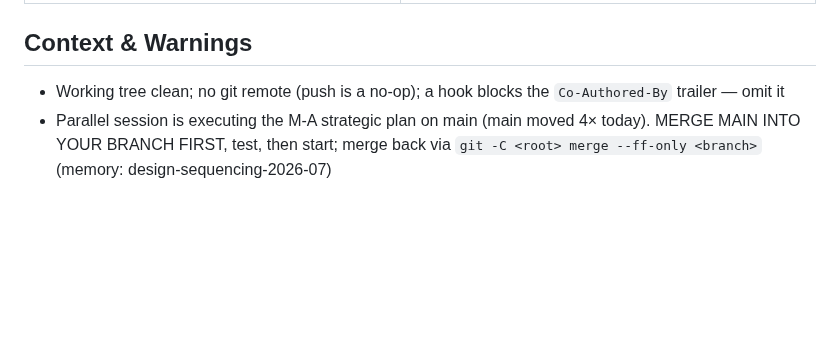
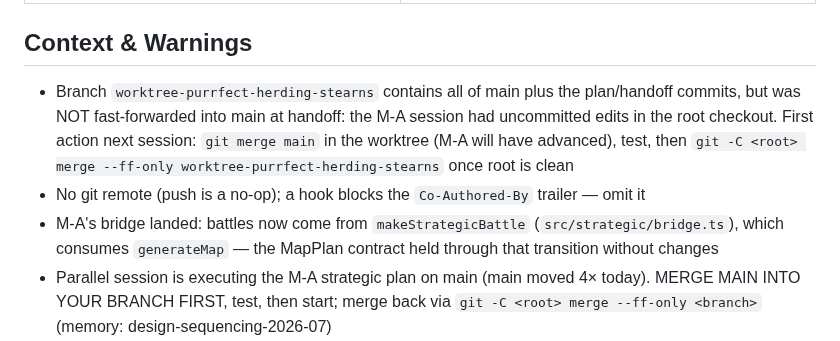
Before and after one commit to FlaccidNoise/top-down-military-rts, a Markdown page: HANDOFF.md, the part around the change. Rendered like a GitHub page; blank space fills up the shorter version.

Commit message:
Handoff: note un-ff'd branch state (root checkout mid-edit by M-A session)

```diff
--- a/HANDOFF.md
+++ b/HANDOFF.md
@@ -27,7 +27,9 @@ Execute the mapgen v2 plan: hedge/field terrain types, farm compounds with lanes
 | `docs/decisions/INDEX.md` | Generator architecture decision + rejected alternatives |
 
 ## Context & Warnings
-- Working tree clean; no git remote (push is a no-op); a hook blocks the `Co-Authored-By` trailer — omit it
+- Branch `worktree-purrfect-herding-stearns` contains all of main plus the plan/handoff commits, but was NOT fast-forwarded into main at handoff: the M-A session had uncommitted edits in the root checkout. First action next session: `git merge main` in the worktree (M-A will have advanced), test, then `git -C <root> merge --ff-only worktree-purrfect-herding-stearns` once root is clean
+- No git remote (push is a no-op); a hook blocks the `Co-Authored-By` trailer — omit it
+- M-A's bridge landed: battles now come from `makeStrategicBattle` (`src/strategic/bridge.ts`), which consumes `generateMap` — the MapPlan contract held through that transition without changes
 - Parallel session is executing the M-A strategic plan on main (main moved 4× today). MERGE MAIN INTO YOUR BRANCH FIRST, test, then start; merge back via `git -C <root> merge --ff-only <branch>` (memory: design-sequencing-2026-07)
 - Do not touch `src/main.ts`, `src/campaign/**`, `src/strategic/**`, `src/ui/**`, `src/sim/scenario.ts` — M-A owns them
 - Custom agent types (coder/auditor/etc.) pin unreachable models — always pass an explicit `model:` when spawning (memory: agent-model-pins)
```
